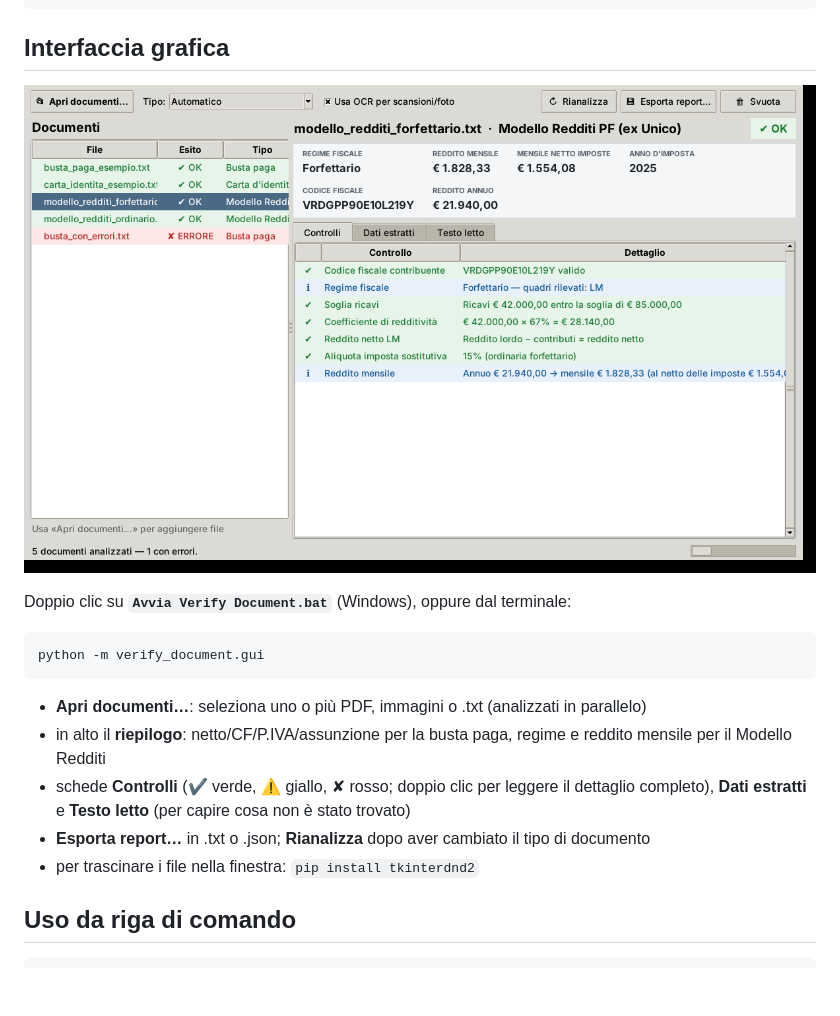
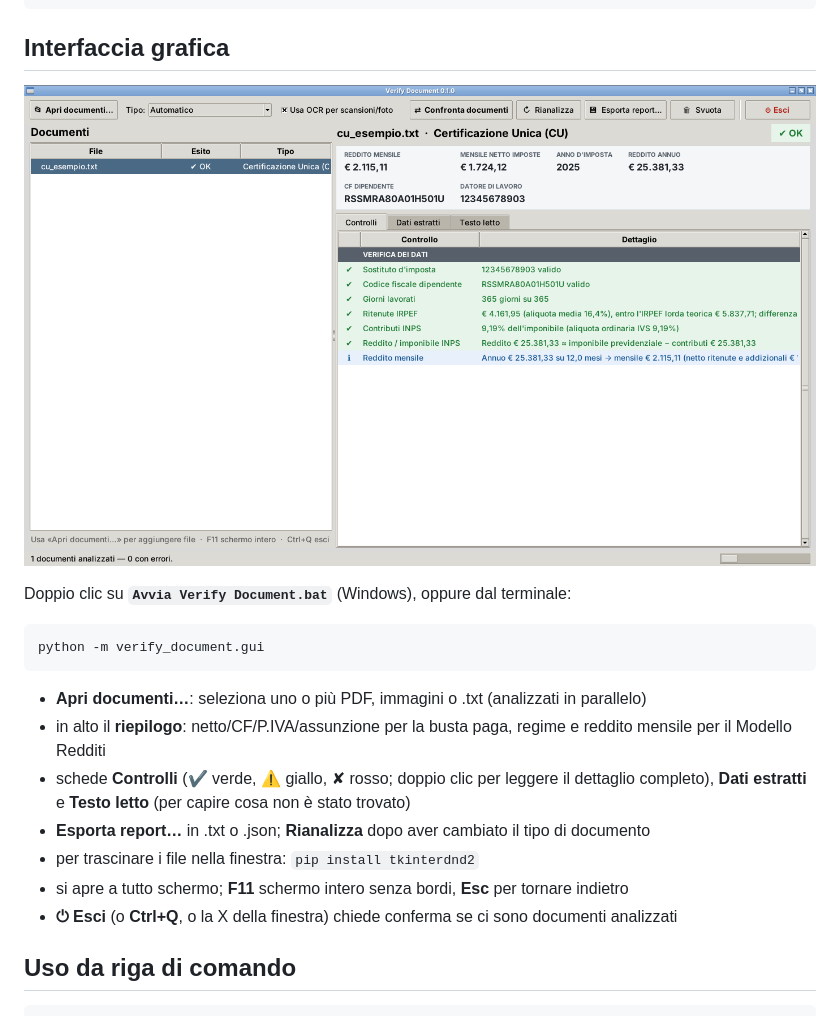
Before and after one commit to andreamarrano69-beep/Verify_Document, a Markdown page: README.md, the part around the change. GitHub-like rendering; pictures changed too: docs/interfaccia.png; blank space fills up the shorter version.

```diff
--- a/README.md
+++ b/README.md
@@ -100,6 +100,8 @@ python -m verify_document.gui
   **Dati estratti** e **Testo letto** (per capire cosa non è stato trovato)
 - **Esporta report…** in .txt o .json; **Rianalizza** dopo aver cambiato il tipo di documento
 - per trascinare i file nella finestra: `pip install tkinterdnd2`
+- si apre a tutto schermo; **F11** schermo intero senza bordi, **Esc** per tornare indietro
+- **⏻ Esci** (o **Ctrl+Q**, o la X della finestra) chiede conferma se ci sono documenti analizzati
 
 ## Uso da riga di comando
 
```
Also changed, not shown: 1 other file.
